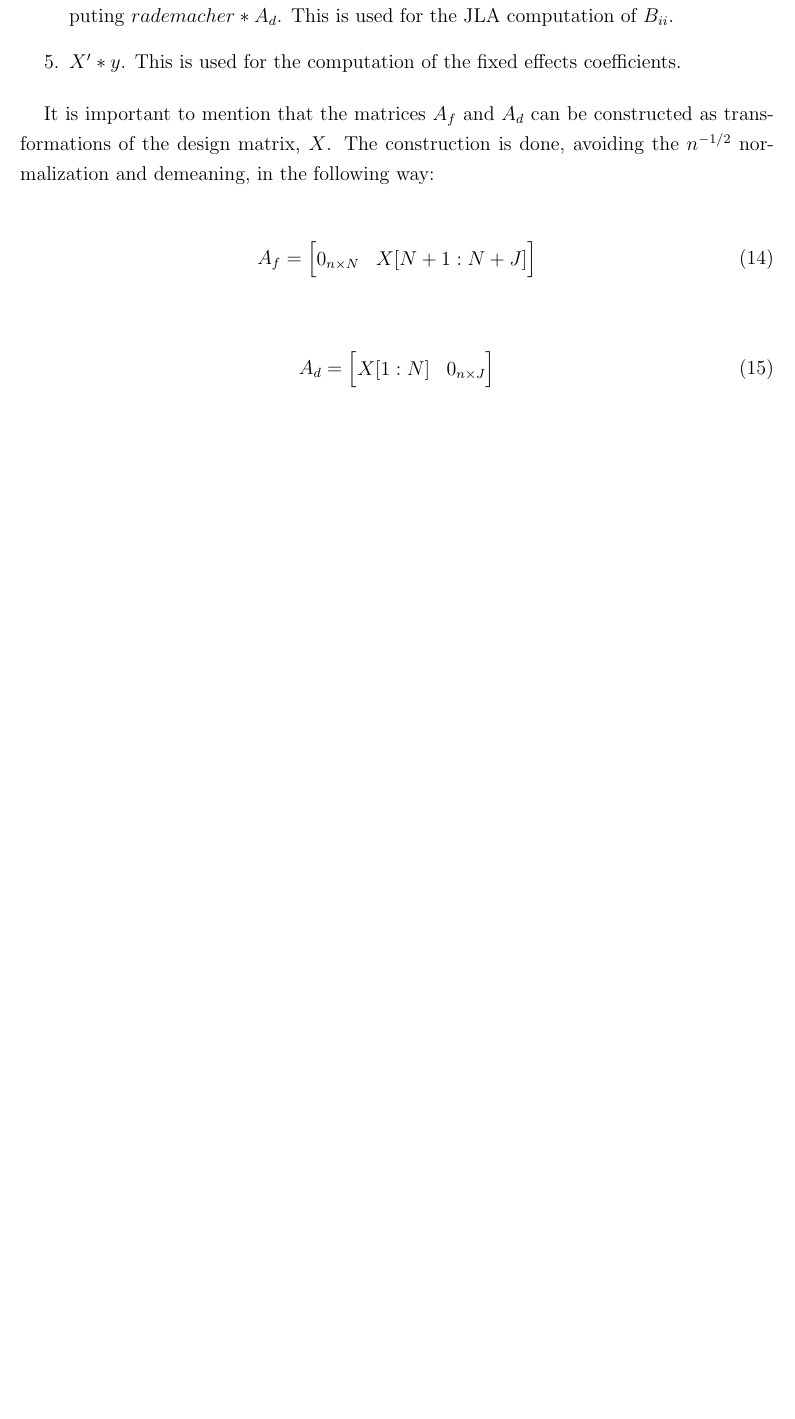
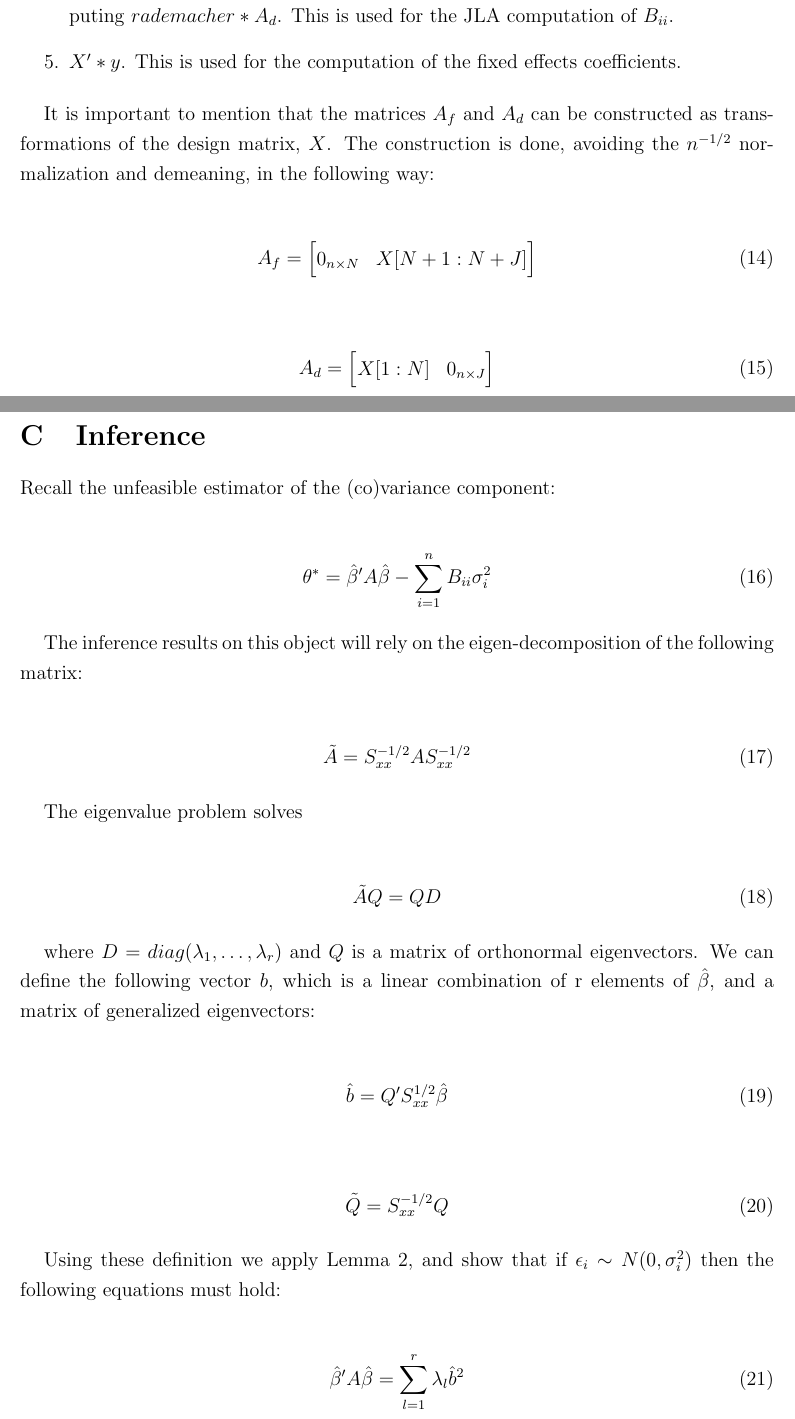
Before and after one commit to Alim-faraji/-VHDFE_different_OS, a LaTeX document (docs/tex/rough_notes.tex): part of page 14 of 14 before the commit and two parts of pages 14 and 15 of 16 after it, the two joined at a grey line, cut so that both start at the same text, the shorter picture padded with empty space. Compiled offline with pdfLaTeX.

Commit message:
Update rough_notes.tex

```diff
--- a/docs/tex/rough_notes.tex
+++ b/docs/tex/rough_notes.tex
@@ -556,3 +556,44 @@ A_d  =   \begin{bmatrix}
 \end{align}
 
 
+
+
+\clearpage
+\section{Inference}
+
+Recall the unfeasible estimator of the (co)variance component:
+
+\begin{align}
+\theta^* = \Hat{\beta}' A \Hat{\beta} - \sum_{i=1}^n B_{ii} \sigma_i^2
+\end{align}
+
+The inference results on this object will rely on the eigen-decomposition of the following matrix:
+
+\begin{align}
+    \Tilde{A} = S_{xx}^{-1/2}  A S_{xx}^{-1/2}
+\end{align}
+
+The eigenvalue problem solves
+
+\begin{align}
+    \Tilde{A}  Q = Q D
+\end{align}
+
+where $D=diag(\lambda_1,\dots,\lambda_r)$ and $Q$ is a matrix of orthonormal eigenvectors. We can define the following vector $b$, which is a linear combination of r elements of $\Hat{\beta}$, and a matrix of generalized eigenvectors:
+
+\begin{align}
+    \Hat{b} = Q' S_{xx}^{1/2} \Hat{\beta}
+\end{align}
+
+\begin{align}
+    \tilde{Q} = S_{xx}^{-1/2} Q
+\end{align}
+
+
+
+Using these definition we apply Lemma 2, and show that if $\epsilon_i \sim N(0,\sigma_i^2)$ then the following equations must hold:
+
+
+\begin{align}
+\Hat{\beta}' A \Hat{\beta} &= \sum_{l=1}^r \lambda_l \Hat{b}^2
+\end{align}
```
Also changed, not shown: docs/tex/rough_notes.tex (25 more changed lines).
